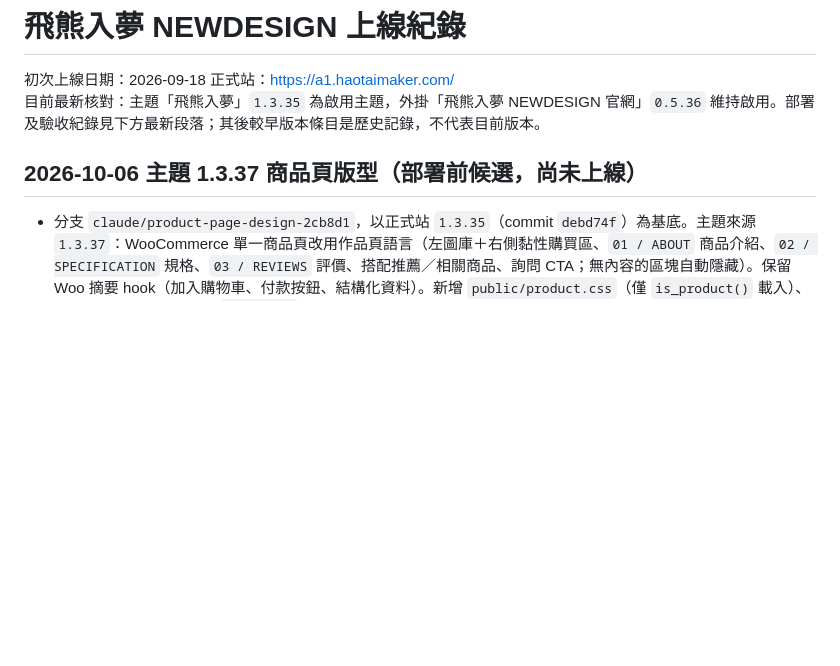
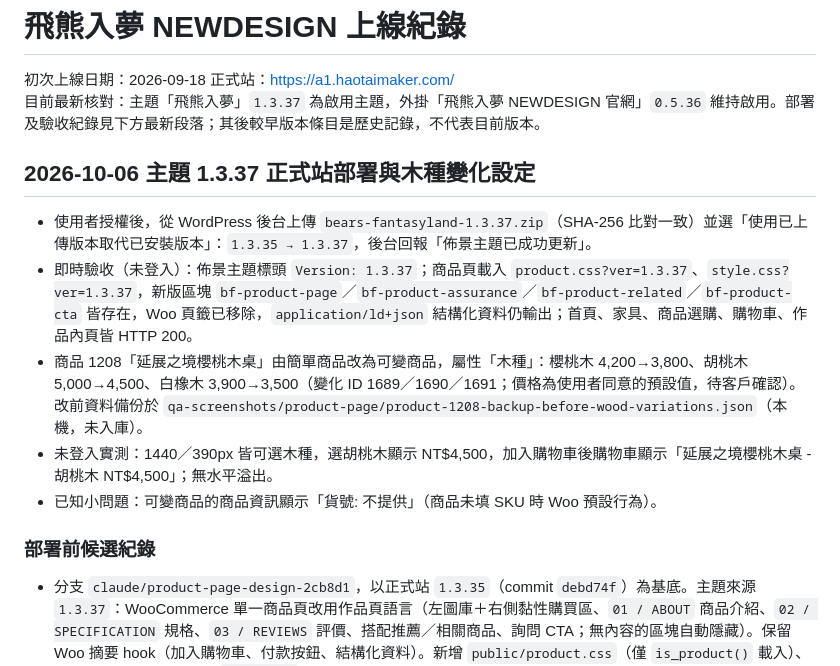
Before and after one commit to Raffertyxu/BearsFantasyland, a Markdown page: NEWDESIGN/website/DEPLOYMENT.md, the part around the change. Drawn GitHub-style; blank space fills up the shorter version.

Commit message:
docs: record theme 1.3.37 deployment and wood variations
Co-Authored-By: Claude Opus 5.5 <noreply@anthropic.com>

```diff
--- a/NEWDESIGN/website/DEPLOYMENT.md
+++ b/NEWDESIGN/website/DEPLOYMENT.md
@@ -2,9 +2,17 @@
 
 初次上線日期：2026-09-18
 正式站：https://a1.haotaimaker.com/
-目前最新核對：主題「飛熊入夢」`1.3.35` 為啟用主題，外掛「飛熊入夢 NEWDESIGN 官網」`0.5.36` 維持啟用。部署及驗收紀錄見下方最新段落；其後較早版本條目是歷史記錄，不代表目前版本。
+目前最新核對：主題「飛熊入夢」`1.3.37` 為啟用主題，外掛「飛熊入夢 NEWDESIGN 官網」`0.5.36` 維持啟用。部署及驗收紀錄見下方最新段落；其後較早版本條目是歷史記錄，不代表目前版本。
 
-## 2026-10-06 主題 1.3.37 商品頁版型（部署前候選，尚未上線）
+## 2026-10-06 主題 1.3.37 正式站部署與木種變化設定
+
+- 使用者授權後，從 WordPress 後台上傳 `bears-fantasyland-1.3.37.zip`（SHA-256 比對一致）並選「使用已上傳版本取代已安裝版本」：`1.3.35 → 1.3.37`，後台回報「佈景主題已成功更新」。
+- 即時驗收（未登入）：佈景主題標頭 `Version: 1.3.37`；商品頁載入 `product.css?ver=1.3.37`、`style.css?ver=1.3.37`，新版區塊 `bf-product-page`／`bf-product-assurance`／`bf-product-related`／`bf-product-cta` 皆存在，Woo 頁籤已移除，`application/ld+json` 結構化資料仍輸出；首頁、家具、商品選購、購物車、作品內頁皆 HTTP 200。
+- 商品 1208「延展之境櫻桃木桌」由簡單商品改為可變商品，屬性「木種」：櫻桃木 4,200→3,800、胡桃木 5,000→4,500、白橡木 3,900→3,500（變化 ID 1689／1690／1691；價格為使用者同意的預設值，待客戶確認）。改前資料備份於 `qa-screenshots/product-page/product-1208-backup-before-wood-variations.json`（本機，未入庫）。
+- 未登入實測：1440／390px 皆可選木種，選胡桃木顯示 NT$4,500，加入購物車後購物車顯示「延展之境櫻桃木桌 - 胡桃木 NT$4,500」；無水平溢出。
+- 已知小問題：可變商品的商品資訊顯示「貨號: 不提供」（商品未填 SKU 時 Woo 預設行為）。
+
+### 部署前候選紀錄
 
 - 分支 `claude/product-page-design-2cb8d1`，以正式站 `1.3.35`（commit `debd74f`）為基底。主題來源 `1.3.37`：WooCommerce 單一商品頁改用作品頁語言（左圖庫＋右側黏性購買區、`01 / ABOUT` 商品介紹、`02 / SPECIFICATION` 規格、`03 / REVIEWS` 評價、搭配推薦／相關商品、詢問 CTA；無內容的區塊自動隱藏）。保留 Woo 摘要 hook（加入購物車、付款按鈕、結構化資料）。新增 `public/product.css`（僅 `is_product()` 載入）、gallery slider／lightbox；`style.css` 末尾商店卡特價標籤與價格改品牌樣式。
 - 版本跳過 `1.3.36`：另一個工作樹 `claude/upload-plugin-theme-files-15c122` 有未提交、未上線的 `1.3.36`（作品可加入購物車），不含本商品頁。**下一版必須以 1.3.37 為基底合併**，否則會覆蓋商品頁。
```
